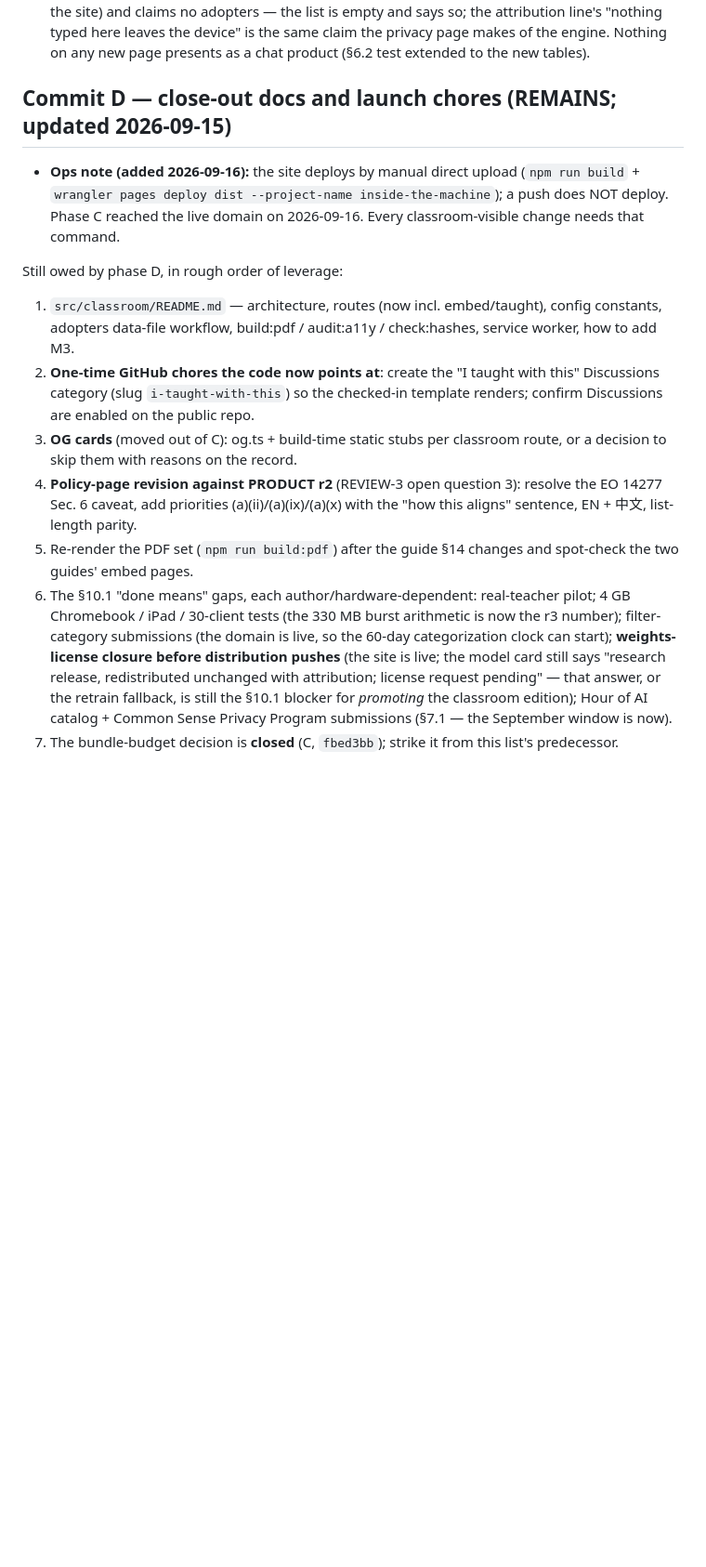
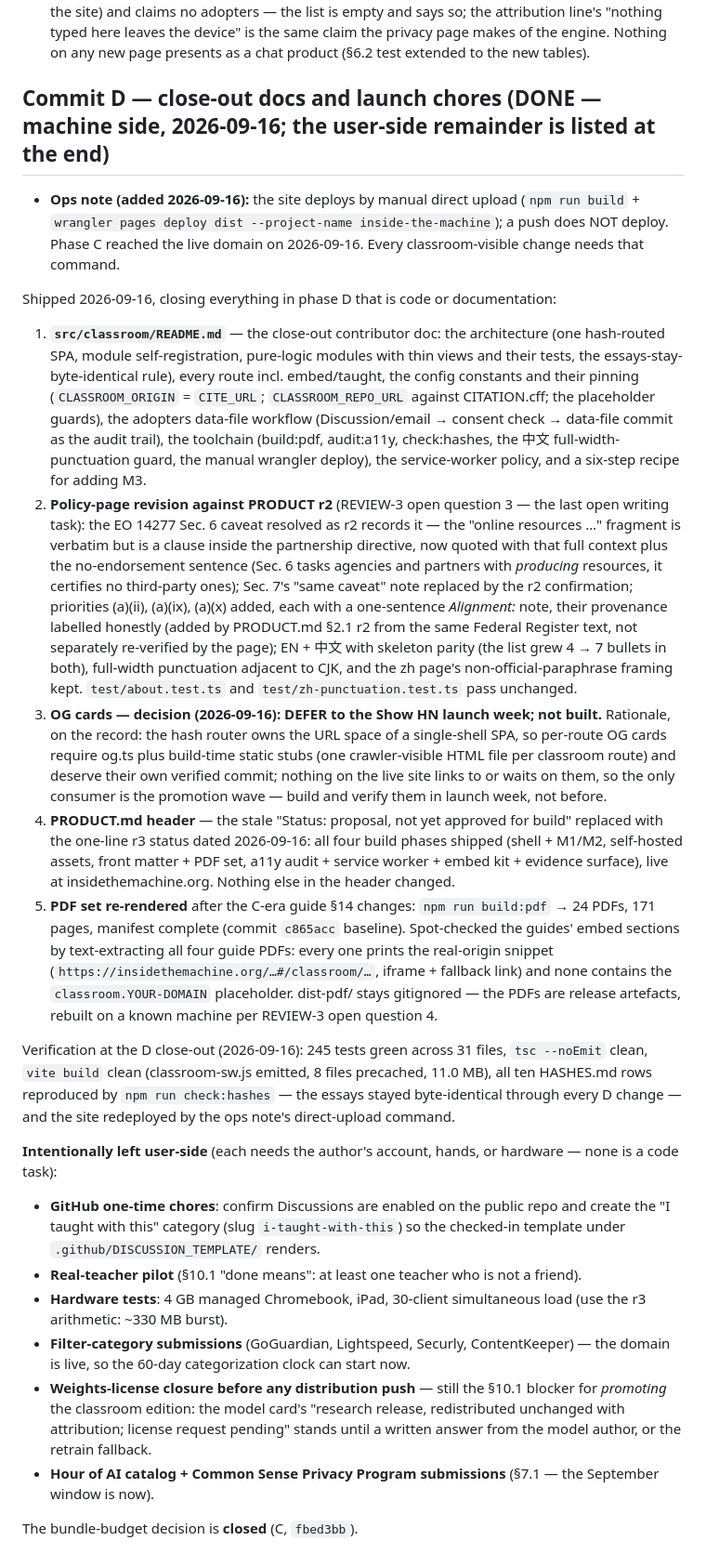
Before and after one commit to toolbooth/llm-explainer, a Markdown page: REVIEW-CLASSROOM-4.md, the part around one of its changes. Shown at 93% size. Rendered like a GitHub page; blank space fills up the shorter version.

Commit message:
phase D closed: OG cards deferred to launch week on the record; PRODUCT header says built and live
REVIEW-CLASSROOM-4 Commit D marked DONE (machine side, 2026-09-16) with
its shipped scope: the contributor README, the policy-page r2 revision,
the OG-cards defer decision (hash-routing SPA needs build-time static
stubs; only the promotion wave consumes them — build them in Show HN
launch week, not before), the PRODUCT.md status line (r3: four build
phases shipped, live at insidethemachine.org), and the re-rendered PDF
set (24 PDFs / 171 pages; all four guide PDFs spot-checked printing the
real-origin embed snippet, no placeholder). The user-side remainder is
listed: Discussions category creation, teacher pilot, hardware tests,
filter-category submissions, weights-license closure, Hour of AI +
Common Sense submissions.

Verification: 245 tests / 31 files green, tsc clean, build clean, all
ten HASHES.md baselines reproduced.

Co-Authored-By: Claude Fable 5 <noreply@anthropic.com>

```diff
--- a/REVIEW-CLASSROOM-4.md
+++ b/REVIEW-CLASSROOM-4.md
@@ -23,16 +23,27 @@ src/classroom/sw/{strategy,classroom-sw,register,vite-plugin}.ts → `dist/class
 - **Deviations from the C plan, with reasons.** (1) OG meta + build-time static route stubs (`og.ts` + Vite plugin) were **not built** — deferred to D: Cloudflare Pages direct upload serves the SPA shell for every path, the hash router owns the URL space, and shipping OG stubs deserves its own verified commit rather than a rider. (2) The policy-page EO 14277 Sec. 6 / priorities (a)(ii)/(a)(ix)/(a)(x) revision (REVIEW-3 open question 3) was **not made** — the task brief scoped the REVIEW-3 fixes to the crosswalk and the budget; the policy rewrite is a sourced-writing task and stays open. (3) The front-matter `[… — TBD]` placeholders: the letter kit already named the real repo, and the remaining privacy-page `[date — TBD, planned Nov 2026]` (Common Sense evaluation request) is genuinely still unset — left as is.
 - **Claims-care.** Every embed loads only this origin (the locality test and the embed snippet's single URL keep it true); "deterministic under `?mockModel=1`" is the mock engine's property, relied on by the audit and previews; the taught page says "this site went live in September 2026" (true of the site) and claims no adopters — the list is empty and says so; the attribution line's "nothing typed here leaves the device" is the same claim the privacy page makes of the engine. Nothing on any new page presents as a chat product (§6.2 test extended to the new tables).
 
-## Commit D — close-out docs and launch chores (REMAINS; updated 2026-09-15)
+## Commit D — close-out docs and launch chores (DONE — machine side, 2026-09-16; the user-side remainder is listed at the end)
 
 - **Ops note (added 2026-09-16):** the site deploys by manual direct upload (`npm run build` + `wrangler pages deploy dist --project-name inside-the-machine`); a push does NOT deploy. Phase C reached the live domain on 2026-09-16. Every classroom-visible change needs that command.
 
-Still owed by phase D, in rough order of leverage:
+Shipped 2026-09-16, closing everything in phase D that is code or documentation:
 
-1. `src/classroom/README.md` — architecture, routes (now incl. embed/taught), config constants, adopters data-file workflow, build:pdf / audit:a11y / check:hashes, service worker, how to add M3.
-2. **One-time GitHub chores the code now points at**: create the "I taught with this" Discussions category (slug `i-taught-with-this`) so the checked-in template renders; confirm Discussions are enabled on the public repo.
-3. **OG cards** (moved out of C): og.ts + build-time static stubs per classroom route, or a decision to skip them with reasons on the record.
-4. **Policy-page revision against PRODUCT r2** (REVIEW-3 open question 3): resolve the EO 14277 Sec. 6 caveat, add priorities (a)(ii)/(a)(ix)/(a)(x) with the "how this aligns" sentence, EN + 中文, list-length parity.
-5. Re-render the PDF set (`npm run build:pdf`) after the guide §14 changes and spot-check the two guides' embed pages.
-6. The §10.1 "done means" gaps, each author/hardware-dependent: real-teacher pilot; 4 GB Chromebook / iPad / 30-client tests (the 330 MB burst arithmetic is now the r3 number); filter-category submissions (the domain is live, so the 60-day categorization clock can start); **weights-license closure before distribution pushes** (the site is live; the model card still says "research release, redistributed unchanged with attribution; license request pending" — that answer, or the retrain fallback, is still the §10.1 blocker for *promoting* the classroom edition); Hour of AI catalog + Common Sense Privacy Program submissions (§7.1 — the September window is now).
-7. The bundle-budget decision is **closed** (C, `fbed3bb`); strike it from this list's predecessor.
+1. **`src/classroom/README.md`** — the close-out contributor doc: the architecture (one hash-routed SPA, module self-registration, pure-logic modules with thin views and their tests, the essays-stay-byte-identical rule), every route incl. embed/taught, the config constants and their pinning (`CLASSROOM_ORIGIN` = `CITE_URL`; `CLASSROOM_REPO_URL` against CITATION.cff; the placeholder guards), the adopters data-file workflow (Discussion/email → consent check → data-file commit as the audit trail), the toolchain (build:pdf, audit:a11y, check:hashes, the 中文 full-width-punctuation guard, the manual wrangler deploy), the service-worker policy, and a six-step recipe for adding M3.
+2. **Policy-page revision against PRODUCT r2** (REVIEW-3 open question 3 — the last open writing task): the EO 14277 Sec. 6 caveat resolved as r2 records it — the "online resources …" fragment is verbatim but is a clause inside the partnership directive, now quoted with that full context plus the no-endorsement sentence (Sec. 6 tasks agencies and partners with *producing* resources, it certifies no third-party ones); Sec. 7's "same caveat" note replaced by the r2 confirmation; priorities (a)(ii), (a)(ix), (a)(x) added, each with a one-sentence *Alignment:* note, their provenance labelled honestly (added by PRODUCT.md §2.1 r2 from the same Federal Register text, not separately re-verified by the page); EN + 中文 with skeleton parity (the list grew 4 → 7 bullets in both), full-width punctuation adjacent to CJK, and the zh page's non-official-paraphrase framing kept. `test/about.test.ts` and `test/zh-punctuation.test.ts` pass unchanged.
+3. **OG cards — decision (2026-09-16): DEFER to the Show HN launch week; not built.** Rationale, on the record: the hash router owns the URL space of a single-shell SPA, so per-route OG cards require og.ts plus build-time static stubs (one crawler-visible HTML file per classroom route) and deserve their own verified commit; nothing on the live site links to or waits on them, so the only consumer is the promotion wave — build and verify them in launch week, not before.
+4. **PRODUCT.md header** — the stale "Status: proposal, not yet approved for build" replaced with the one-line r3 status dated 2026-09-16: all four build phases shipped (shell + M1/M2, self-hosted assets, front matter + PDF set, a11y audit + service worker + embed kit + evidence surface), live at insidethemachine.org. Nothing else in the header changed.
+5. **PDF set re-rendered** after the C-era guide §14 changes: `npm run build:pdf` → 24 PDFs, 171 pages, manifest complete (commit `c865acc` baseline). Spot-checked the guides' embed sections by text-extracting all four guide PDFs: every one prints the real-origin snippet (`https://insidethemachine.org/…#/classroom/…`, iframe + fallback link) and none contains the `classroom.YOUR-DOMAIN` placeholder. dist-pdf/ stays gitignored — the PDFs are release artefacts, rebuilt on a known machine per REVIEW-3 open question 4.
+
+Verification at the D close-out (2026-09-16): 245 tests green across 31 files, `tsc --noEmit` clean, `vite build` clean (classroom-sw.js emitted, 8 files precached, 11.0 MB), all ten HASHES.md rows reproduced by `npm run check:hashes` — the essays stayed byte-identical through every D change — and the site redeployed by the ops note's direct-upload command.
+
+**Intentionally left user-side** (each needs the author's account, hands, or hardware — none is a code task):
+
+- **GitHub one-time chores**: confirm Discussions are enabled on the public repo and create the "I taught with this" category (slug `i-taught-with-this`) so the checked-in template under `.github/DISCUSSION_TEMPLATE/` renders.
+- **Real-teacher pilot** (§10.1 "done means": at least one teacher who is not a friend).
+- **Hardware tests**: 4 GB managed Chromebook, iPad, 30-client simultaneous load (use the r3 arithmetic: ~330 MB burst).
+- **Filter-category submissions** (GoGuardian, Lightspeed, Securly, ContentKeeper) — the domain is live, so the 60-day categorization clock can start now.
+- **Weights-license closure before any distribution push** — still the §10.1 blocker for *promoting* the classroom edition: the model card's "research release, redistributed unchanged with attribution; license request pending" stands until a written answer from the model author, or the retrain fallback.
+- **Hour of AI catalog + Common Sense Privacy Program submissions** (§7.1 — the September window is now).
+
+The bundle-budget decision is **closed** (C, `fbed3bb`).
```
Also changed, not shown: other parts of REVIEW-CLASSROOM-4.md (+2 -2 lines), src/classroom/PRODUCT.md (+1 -1 lines).
